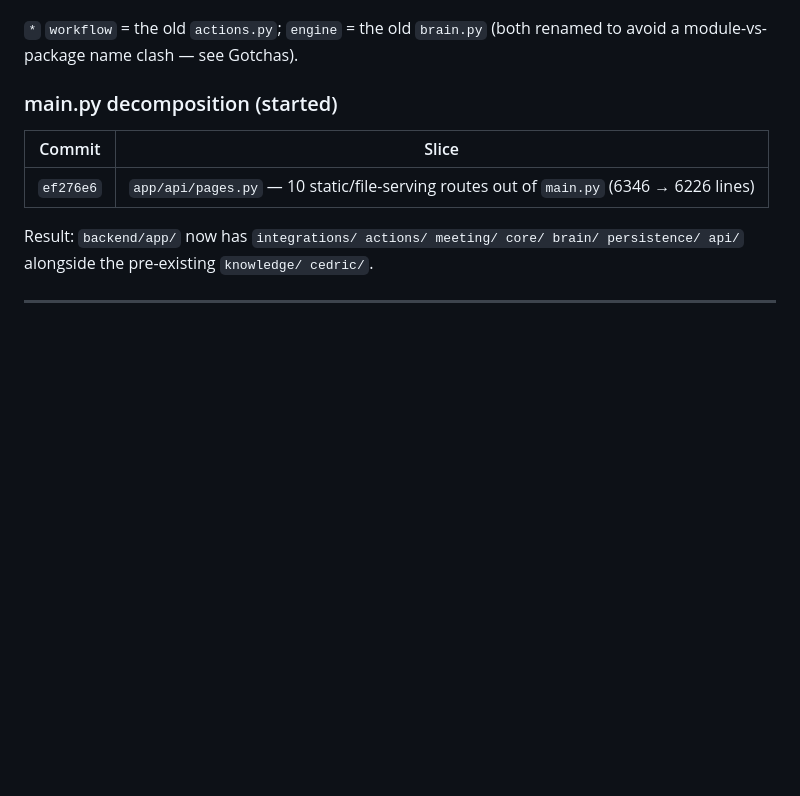
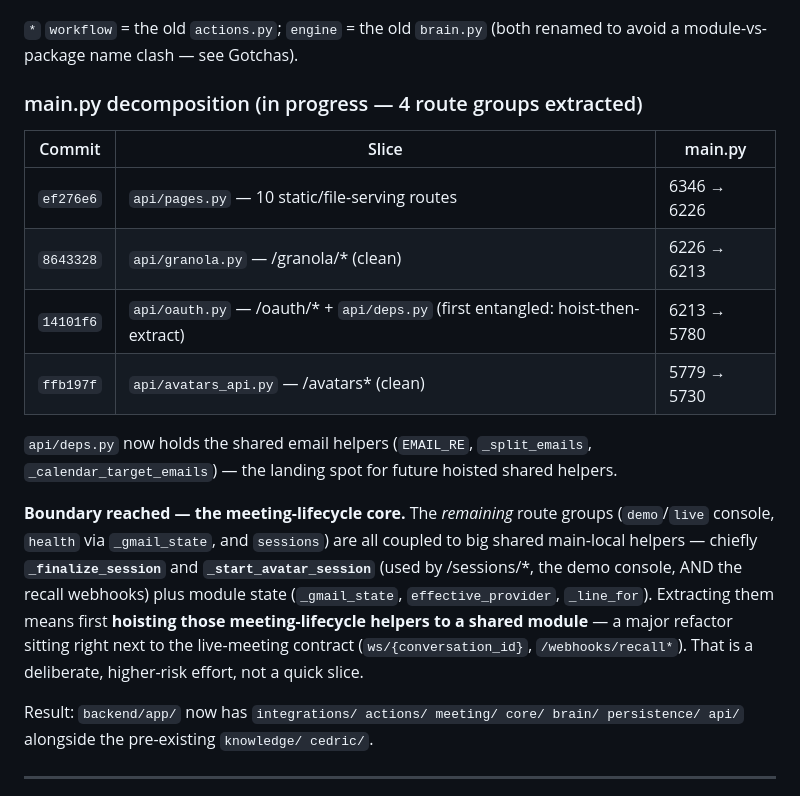
Before and after one commit to Dunic15/Lucas, a Markdown page: docs/BACKEND-RESTRUCTURE.md, the part around the change. Drawn GitHub-style; blank space fills up the shorter version.

Commit message:
docs: update restructure plan — 4 main.py slices done, meeting-lifecycle boundary
Records pages/granola/oauth/avatars extractions + api/deps.py, and the boundary:
remaining route groups (console, health, sessions) are coupled to the shared
meeting-lifecycle helpers (_finalize_session/_start_avatar_session) next to the
live-meeting contract — a deliberate hoist, not a quick slice.

Co-Authored-By: Claude Opus 4.8 (1M context) <noreply@anthropic.com>

```diff
--- a/docs/BACKEND-RESTRUCTURE.md
+++ b/docs/BACKEND-RESTRUCTURE.md
@@ -26,10 +26,26 @@ and verified against a green baseline (**1310 passed / 1 xfailed**).*
 `*` `workflow` = the old `actions.py`; `engine` = the old `brain.py` (both renamed
 to avoid a module-vs-package name clash — see Gotchas).
 
-### main.py decomposition (started)
-| Commit | Slice |
-|---|---|
-| `ef276e6` | `app/api/pages.py` — 10 static/file-serving routes out of `main.py` (6346 → 6226 lines) |
+### main.py decomposition (in progress — 4 route groups extracted)
+| Commit | Slice | main.py |
+|---|---|---|
+| `ef276e6` | `api/pages.py` — 10 static/file-serving routes | 6346 → 6226 |
+| `8643328` | `api/granola.py` — /granola/* (clean) | 6226 → 6213 |
+| `14101f6` | `api/oauth.py` — /oauth/* + `api/deps.py` (first entangled: hoist-then-extract) | 6213 → 5780 |
+| `ffb197f` | `api/avatars_api.py` — /avatars* (clean) | 5779 → 5730 |
+
+`api/deps.py` now holds the shared email helpers (`EMAIL_RE`, `_split_emails`,
+`_calendar_target_emails`) — the landing spot for future hoisted shared helpers.
+
+**Boundary reached — the meeting-lifecycle core.** The *remaining* route groups
+(`demo`/`live` console, `health` via `_gmail_state`, and `sessions`) are all
+coupled to big shared main-local helpers — chiefly **`_finalize_session`** and
+**`_start_avatar_session`** (used by /sessions/*, the demo console, AND the
+recall webhooks) plus module state (`_gmail_state`, `effective_provider`,
+`_line_for`). Extracting them means first **hoisting those meeting-lifecycle
+helpers to a shared module** — a major refactor sitting right next to the
+live-meeting contract (`ws/{conversation_id}`, `/webhooks/recall*`). That is a
+deliberate, higher-risk effort, not a quick slice.
 
 Result: `backend/app/` now has `integrations/ actions/ meeting/ core/ brain/
 persistence/ api/` alongside the pre-existing `knowledge/ cedric/`.
```
